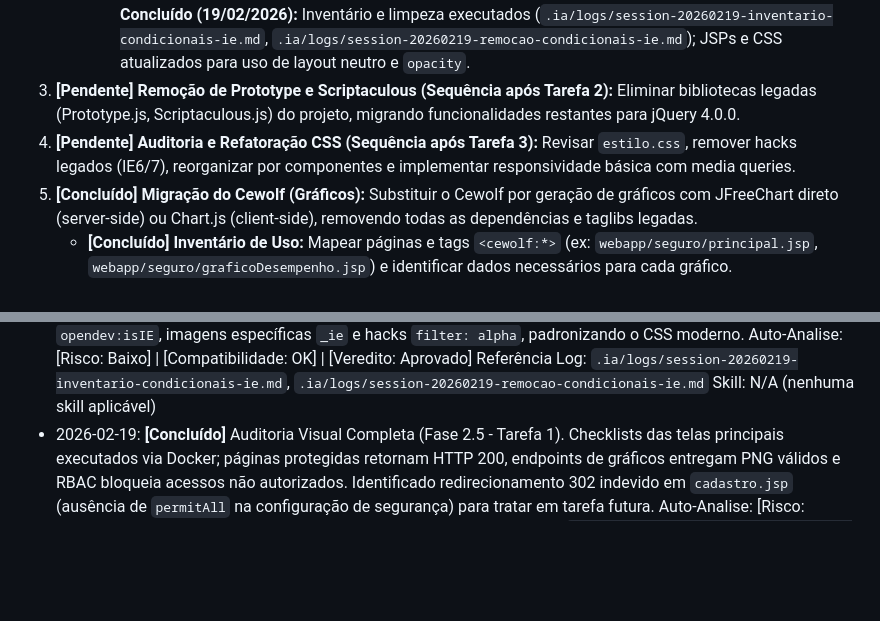
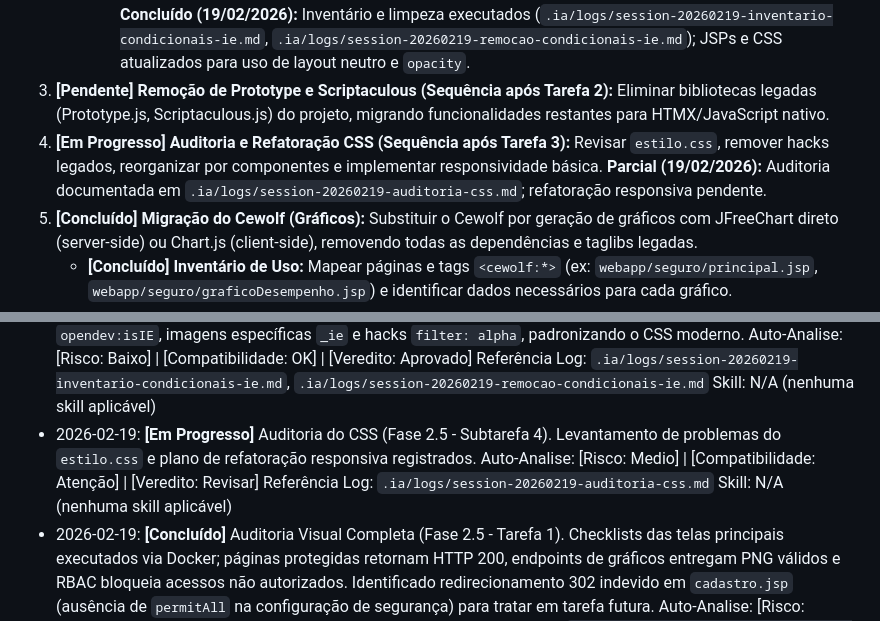
Before and after one commit to malvesro/novobolao, a Markdown page: passo-a-passo.md, 2 parts joined by grey strips. GitHub-like rendering; blank space fills up the shorter version.

Commit message:
docs: registrar auditoria do css legado

```diff
--- a/passo-a-passo.md
+++ b/passo-a-passo.md
@@ -105,8 +105,8 @@ Premissas de compatibilidade (críticas):
         5. Reavaliar dependência do `jquery-4.0.0.min.js` (versão alfa) e definir downgrade para 3.7.1 ou remoção completa após migrar interações restantes. **Status:** Concluído (19/02/2026) – ver `.ia/logs/session-20260219-avaliacao-jquery.md` e ADR `.ia/historico/ADR-20260219-jquery-remocao-gradual.md`. A dependência foi completamente eliminada em `session-20260219-remocao-jquery.md`.
         6. Propor adoção de bundler (Vite/ESBuild) para modularizar scripts, permitir CSP rígida e preparar minificação/versões com hash.
         7. Mapear condicionais e estilos específicos para Internet Explorer (ex.: `opendev:isIE`, hacks CSS) e planear remoção, garantindo compatibilidade apenas com navegadores suportados oficialmente. **Concluído (19/02/2026):** Inventário e limpeza executados (`.ia/logs/session-20260219-inventario-condicionais-ie.md`, `.ia/logs/session-20260219-remocao-condicionais-ie.md`); JSPs e CSS atualizados para uso de layout neutro e `opacity`.
-3.  **[Pendente] Remoção de Prototype e Scriptaculous (Sequência após Tarefa 2):** Eliminar bibliotecas legadas (Prototype.js, Scriptaculous.js) do projeto, migrando funcionalidades restantes para jQuery 4.0.0.
-4.  **[Pendente] Auditoria e Refatoração CSS (Sequência após Tarefa 3):** Revisar `estilo.css`, remover hacks legados (IE6/7), reorganizar por componentes e implementar responsividade básica com media queries.
+3.  **[Pendente] Remoção de Prototype e Scriptaculous (Sequência após Tarefa 2):** Eliminar bibliotecas legadas (Prototype.js, Scriptaculous.js) do projeto, migrando funcionalidades restantes para HTMX/JavaScript nativo.
+4.  **[Em Progresso] Auditoria e Refatoração CSS (Sequência após Tarefa 3):** Revisar `estilo.css`, remover hacks legados, reorganizar por componentes e implementar responsividade básica. **Parcial (19/02/2026):** Auditoria documentada em `.ia/logs/session-20260219-auditoria-css.md`; refatoração responsiva pendente.
 5.  **[Concluído] Migração do Cewolf (Gráficos):** Substituir o Cewolf por geração de gráficos com JFreeChart direto (server-side) ou Chart.js (client-side), removendo todas as dependências e taglibs legadas.
     *   **[Concluído] Inventário de Uso:** Mapear páginas e tags `<cewolf:*>` (ex: `webapp/seguro/principal.jsp`, `webapp/seguro/graficoDesempenho.jsp`) e identificar dados necessários para cada gráfico.
     *   **[Concluído] Implementação de Renderização:** Criar geradores de gráficos em Java (JFreeChart) e expor endpoints/Actions para servir PNG/SVG (ex: `/seguro/graficoLideranca.png`, `/seguro/graficoDesempenho.png`).
@@ -255,6 +255,10 @@ Referência Diretrizes: `.ia/diretrizes/seguranca.md`
     Auto-Analise: [Risco: Baixo] | [Compatibilidade: OK] | [Veredito: Aprovado]
     Referência Log: `.ia/logs/session-20260219-inventario-condicionais-ie.md`, `.ia/logs/session-20260219-remocao-condicionais-ie.md`
     Skill: N/A (nenhuma skill aplicável)
+*   2026-02-19: **[Em Progresso]** Auditoria do CSS (Fase 2.5 - Subtarefa 4). Levantamento de problemas do `estilo.css` e plano de refatoração responsiva registrados.
+    Auto-Analise: [Risco: Medio] | [Compatibilidade: Atenção] | [Veredito: Revisar]
+    Referência Log: `.ia/logs/session-20260219-auditoria-css.md`
+    Skill: N/A (nenhuma skill aplicável)
 *   2026-02-19: **[Concluído]** Auditoria Visual Completa (Fase 2.5 - Tarefa 1). Checklists das telas principais executados via Docker; páginas protegidas retornam HTTP 200, endpoints de gráficos entregam PNG válidos e RBAC bloqueia acessos não autorizados. Identificado redirecionamento 302 indevido em `cadastro.jsp` (ausência de `permitAll` na configuração de segurança) para tratar em tarefa futura.
     Auto-Analise: [Risco: Medio] | [Compatibilidade: Atenção] | [Veredito: Revisar]
     Referência Log: `.ia/logs/session-20260219-auditoria-visual-validacao-telas.md`
```
Also changed, not shown: .ia/logs/session-20260219-auditoria-css.md (added, +61 -0 lines).
